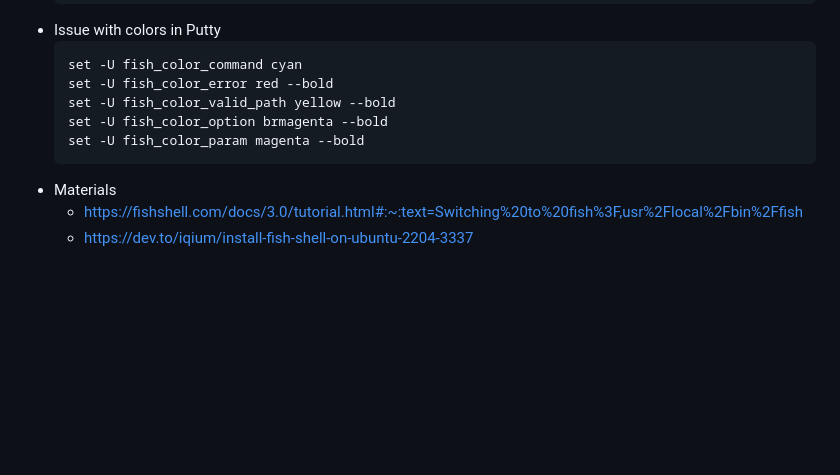
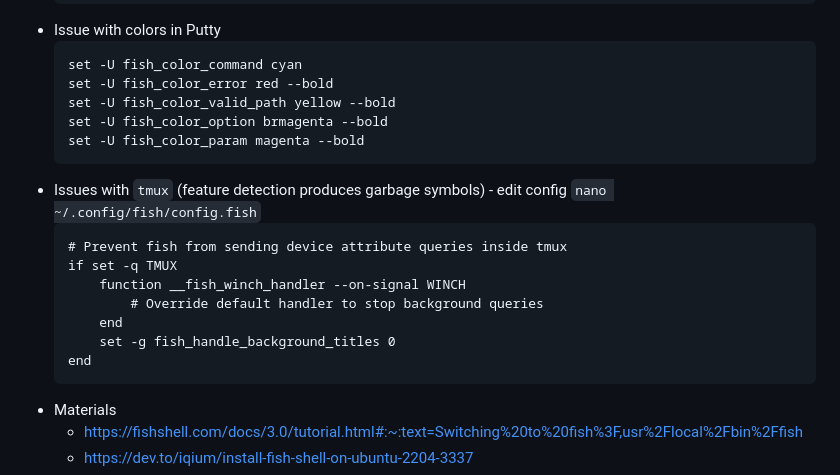
Before and after one commit to vdmitriyev/sourcecodesnippets, a Markdown page: bash/README.md, the part around the change. Drawn GitHub-style; blank space fills up the shorter version.

Commit message:
ADD: fix for fish and tmux

````diff
--- a/bash/README.md
+++ b/bash/README.md
@@ -221,6 +221,16 @@
     set -U fish_color_option brmagenta --bold
     set -U fish_color_param magenta --bold
     ```
+* Issues with `tmux` (feature detection produces garbage symbols) - edit config `nano ~/.config/fish/config.fish`
+    ```
+    # Prevent fish from sending device attribute queries inside tmux
+    if set -q TMUX
+        function __fish_winch_handler --on-signal WINCH
+            # Override default handler to stop background queries
+        end
+        set -g fish_handle_background_titles 0
+    end
+    ```
 * Materials
     - https://fishshell.com/docs/3.0/tutorial.html#:~:text=Switching%20to%20fish%3F,usr%2Flocal%2Fbin%2Ffish
     - https://dev.to/iqium/install-fish-shell-on-ubuntu-2204-3337
````
